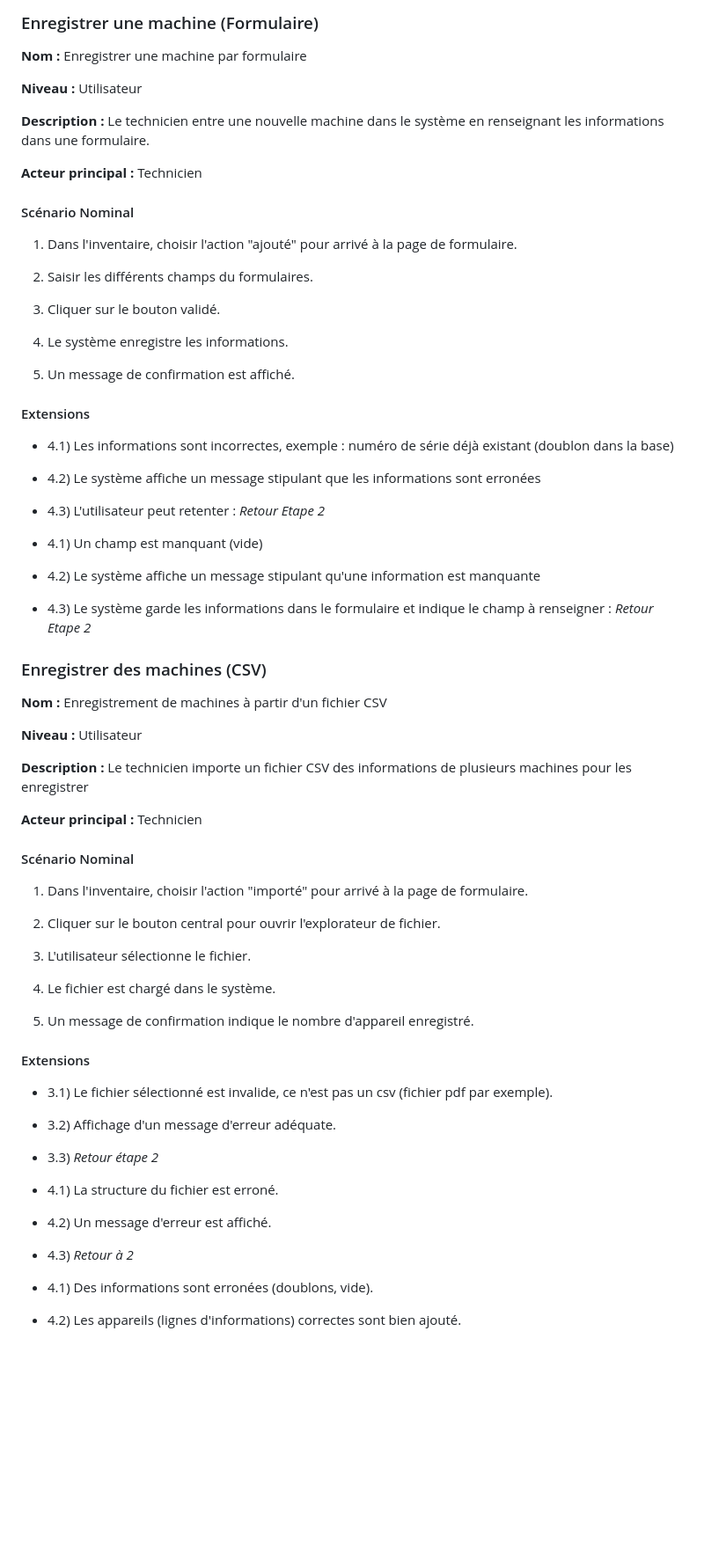
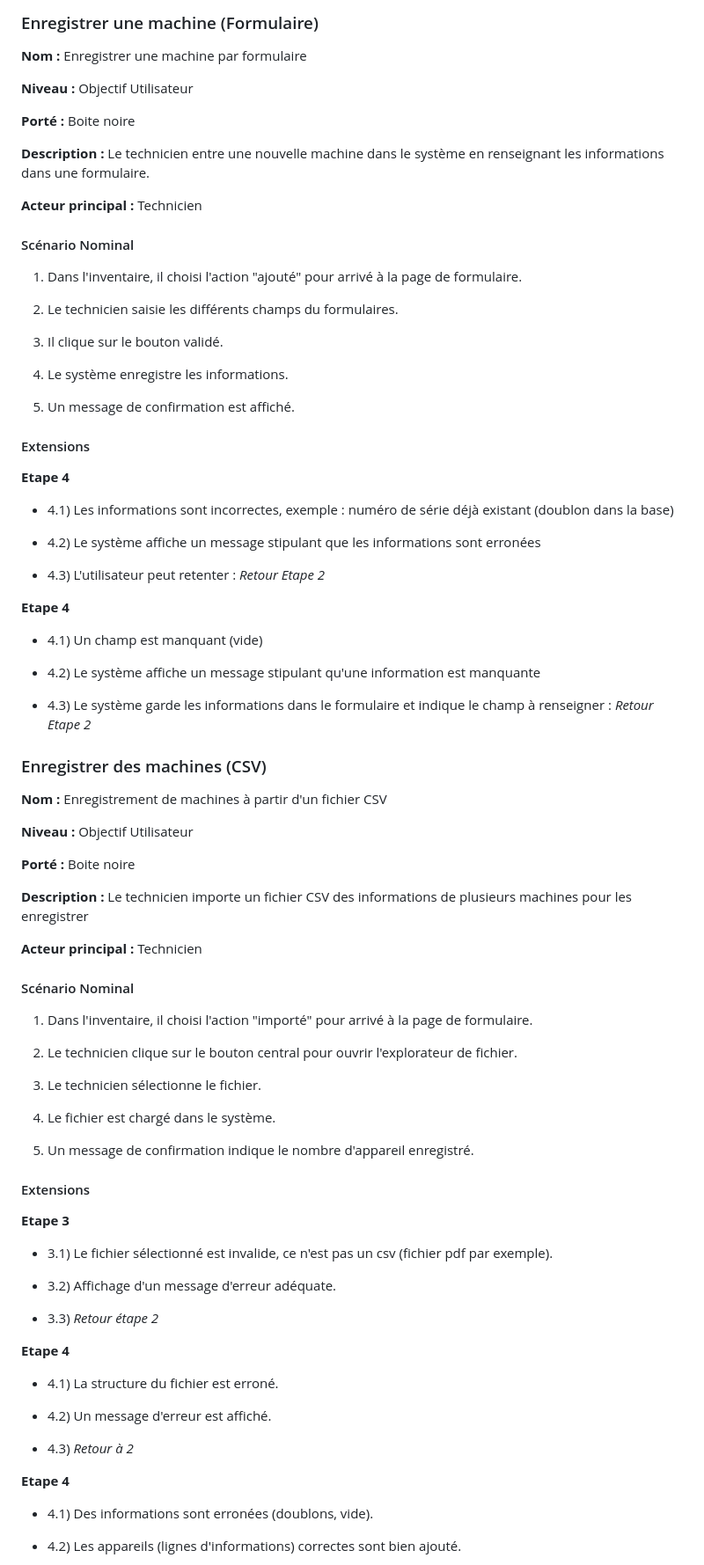
Before and after one commit to Xanoor/KeepIT-SAE, a Markdown page: analyse/ADB.md, the part around one of its changes. Shown at 88% size. GitHub-like rendering; blank space fills up the shorter version.

```diff
--- a/analyse/ADB.md
+++ b/analyse/ADB.md
@@ -87,7 +87,9 @@ Ce document est une **Analyse Des Besoins** (ADB). Il a pour but de clarifier et
 
 **Nom :** Enregistrer une machine par formulaire
 
-**Niveau :** Utilisateur
+**Niveau :** Objectif Utilisateur
+
+**Porté :** Boite noire
 
 **Description :** Le technicien entre une nouvelle machine dans le système en renseignant les informations dans une formulaire.
 
@@ -95,11 +97,11 @@ Ce document est une **Analyse Des Besoins** (ADB). Il a pour but de clarifier et
 
 #### Scénario Nominal
 
-1. Dans l'inventaire, choisir l'action "ajouté" pour arrivé à la page de formulaire.
+1. Dans l'inventaire, il choisi l'action "ajouté" pour arrivé à la page de formulaire.
 
-2. Saisir les différents champs du formulaires.
+2. Le technicien saisie les différents champs du formulaires.
 
-3. Cliquer sur le bouton validé.
+3. Il clique sur le bouton validé.
 
 4. Le système enregistre les informations.
 
@@ -107,13 +109,15 @@ Ce document est une **Analyse Des Besoins** (ADB). Il a pour but de clarifier et
 
 #### Extensions
 
+**Etape 4**
+
 - 4.1) Les informations sont incorrectes, exemple : numéro de série déjà existant (doublon dans la base)
 
 - 4.2) Le système affiche un message stipulant que les informations sont erronées
 
 - 4.3) L'utilisateur peut retenter : *Retour Etape 2*
 
-
+**Etape 4**
 
 - 4.1) Un champ est manquant (vide)
 
@@ -125,7 +129,9 @@ Ce document est une **Analyse Des Besoins** (ADB). Il a pour but de clarifier et
 
 **Nom :** Enregistrement de machines à partir d'un fichier CSV
 
-**Niveau :** Utilisateur
+**Niveau :** Objectif Utilisateur
+
+**Porté :** Boite noire
 
 **Description :** Le technicien importe un fichier CSV des informations de plusieurs machines pour les enregistrer
 
@@ -133,11 +139,11 @@ Ce document est une **Analyse Des Besoins** (ADB). Il a pour but de clarifier et
 
 #### Scénario Nominal
 
-1. Dans l'inventaire, choisir l'action "importé" pour arrivé à la page de formulaire.
+1. Dans l'inventaire, il choisi l'action "importé" pour arrivé à la page de formulaire.
 
-2. Cliquer sur le bouton central pour ouvrir l'explorateur de fichier.
+2. Le technicien clique sur le bouton central pour ouvrir l'explorateur de fichier.
 
-3. L'utilisateur sélectionne le fichier.
+3. Le technicien sélectionne le fichier.
 
 4. Le fichier est chargé dans le système.
 
@@ -145,13 +151,15 @@ Ce document est une **Analyse Des Besoins** (ADB). Il a pour but de clarifier et
 
 #### Extensions
 
+**Etape 3**
+
 - 3.1) Le fichier sélectionné est invalide, ce n'est pas un csv (fichier pdf par exemple).
 
 - 3.2) Affichage d'un message d'erreur adéquate.
 
 - 3.3) *Retour étape 2*
 
-
+**Etape 4**
 
 - 4.1) La structure du fichier est erroné.
 
@@ -159,7 +167,7 @@ Ce document est une **Analyse Des Besoins** (ADB). Il a pour but de clarifier et
 
 - 4.3) *Retour à 2*
 
-
+**Etape 4**
 
 - 4.1) Des informations sont erronées (doublons, vide).
 
```
Also changed, not shown: other parts of analyse/ADB.md (+90 -32 lines).
